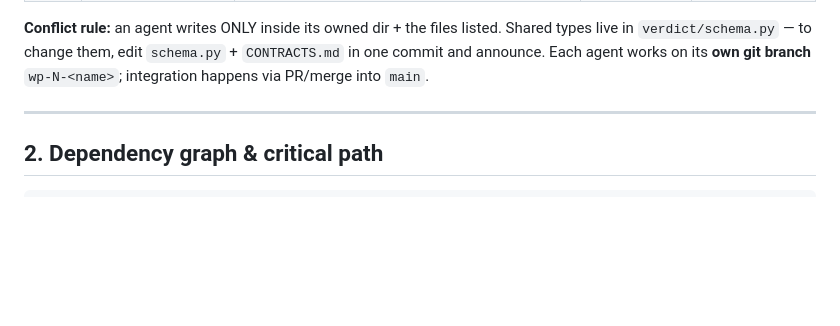
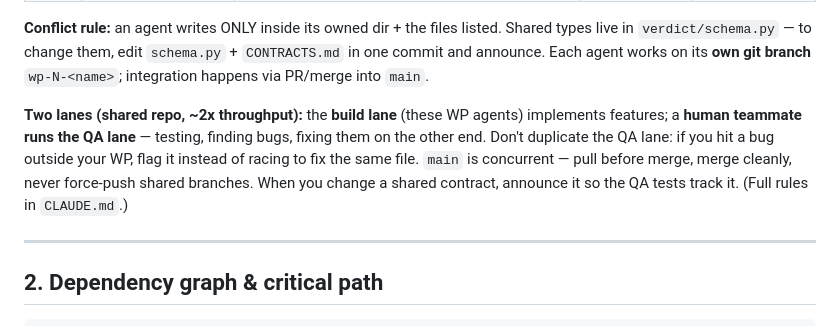
Before and after one commit to kesanabalasainadh/bitbucket, a Markdown page: ORCHESTRATION.md, the part around the change. Rendered like a GitHub page; blank space fills up the shorter version.

```diff
--- a/ORCHESTRATION.md
+++ b/ORCHESTRATION.md
@@ -33,6 +33,12 @@ the $24k pool plus the TWAK/BNB-SDK special prizes. Every layer leans on CMC, so
 **Conflict rule:** an agent writes ONLY inside its owned dir + the files listed. Shared types live in
 `verdict/schema.py` — to change them, edit `schema.py` + `CONTRACTS.md` in one commit and announce.
 Each agent works on its **own git branch** `wp-N-<name>`; integration happens via PR/merge into `main`.
+
+**Two lanes (shared repo, ~2x throughput):** the **build lane** (these WP agents) implements features;
+a **human teammate runs the QA lane** — testing, finding bugs, fixing them on the other end. Don't
+duplicate the QA lane: if you hit a bug outside your WP, flag it instead of racing to fix the same file.
+`main` is concurrent — pull before merge, merge cleanly, never force-push shared branches. When you
+change a shared contract, announce it so the QA tests track it. (Full rules in `CLAUDE.md`.)
 
 ---
 
```
Also changed, not shown: CLAUDE.md (added, +37 -0 lines).
